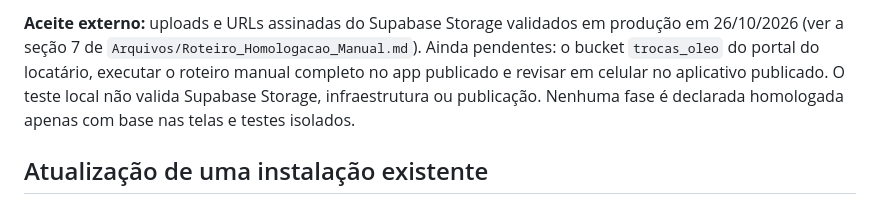
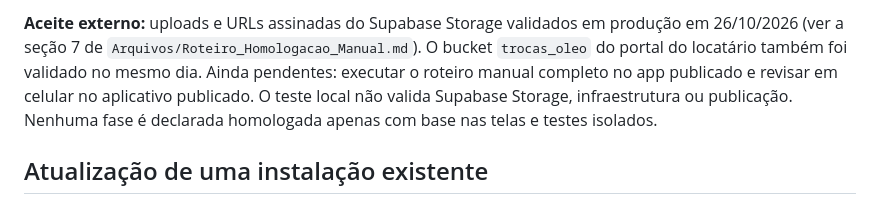
Before and after one commit to isaque-santiago/Controle_Locacao, a Markdown page: README.md, the part around the change. GitHub-like rendering.

```diff
--- a/README.md
+++ b/README.md
@@ -418,7 +418,7 @@ e o roteiro `supabase/verificar_fluxos.sql` foi executado em produção (23/09)
 falhas; ele termina em `ROLLBACK`, então não deixa dados.
 
 **Aceite externo:** uploads e URLs assinadas do Supabase Storage validados em produção em 26/10/2026 (ver a seção 7 de
-`Arquivos/Roteiro_Homologacao_Manual.md`). Ainda pendentes: o bucket `trocas_oleo` do portal do locatário, executar o roteiro manual
+`Arquivos/Roteiro_Homologacao_Manual.md`). O bucket `trocas_oleo` do portal do locatário também foi validado no mesmo dia. Ainda pendentes: executar o roteiro manual
 completo no app publicado e revisar em celular no aplicativo publicado. O teste local não valida Supabase Storage, infraestrutura
 ou publicação. Nenhuma fase é declarada homologada apenas com base nas telas e testes isolados.
 
```
Also changed, not shown: Arquivos/Roteiro_Homologacao_Manual.md (+18 -1 lines).
